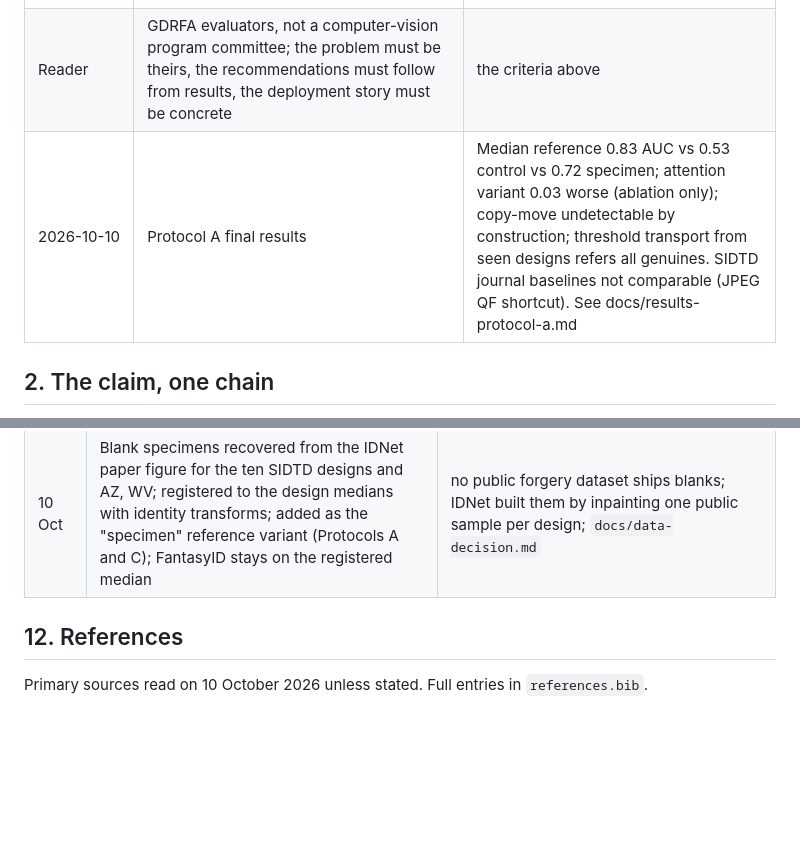
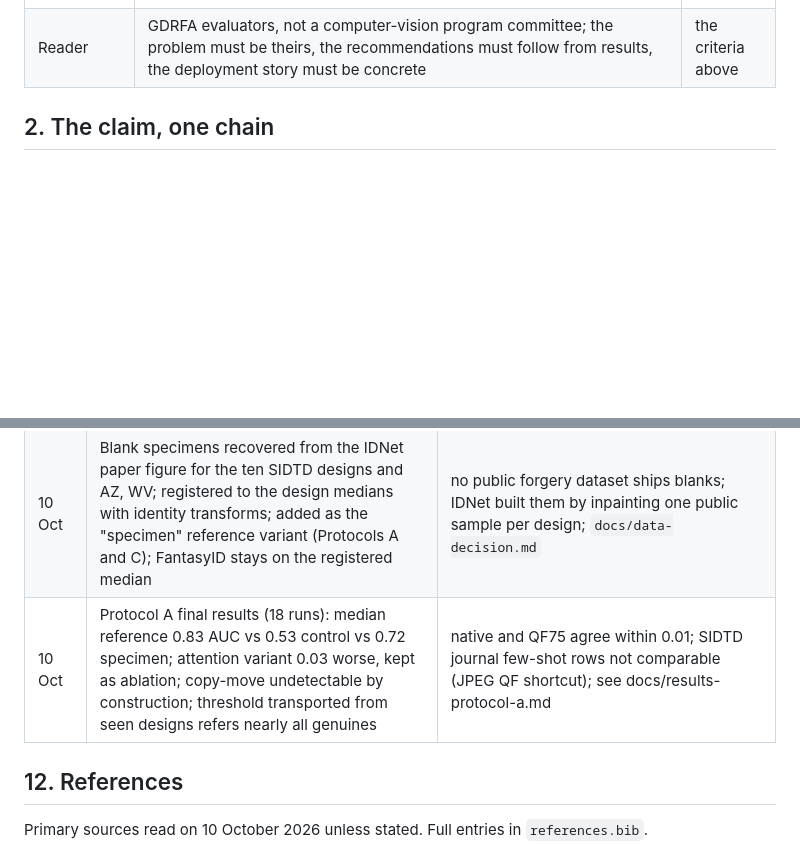
Before and after one commit to 7abushahla/ReferNet, a Markdown page: docs/paper-plan.md, 2 parts joined by grey strips. GitHub-like rendering; blank space fills up the shorter version.

Commit message:
Paper plan: decision-log row placed in the decision log

```diff
--- a/docs/paper-plan.md
+++ b/docs/paper-plan.md
@@ -49,7 +49,6 @@ A paper for the GDRFA Dubai Scientific Research Award, second cycle, Digital Inn
 | Criteria | eight: scientific value; originality and novelty; theoretical framework; language and presentation; methodology; integrity and citation; data analysis and results (recommendations linked to outputs); applied and innovative impact (translation into practical solutions and policies) | official guide |
 | Submission | PDF uploaded through the researcher control panel plus the Word file; electronic nomination form and declarations; automated formal check, then the committee | official guide |
 | Reader | GDRFA evaluators, not a computer-vision program committee; the problem must be theirs, the recommendations must follow from results, the deployment story must be concrete | the criteria above |
-| 2026-10-10 | Protocol A final results | Median reference 0.83 AUC vs 0.53 control vs 0.72 specimen; attention variant 0.03 worse (ablation only); copy-move undetectable by construction; threshold transport from seen designs refers all genuines. SIDTD journal baselines not comparable (JPEG QF shortcut). See docs/results-protocol-a.md |
 
 ## 2. The claim, one chain
 
@@ -291,6 +290,7 @@ Fallback ladder: drop Protocol C first (it costs 12 training runs, not data: Pro
 | 10 Oct | JPEG quality is a perfect class label in SIDTD (92 vs 75) and FantasyID (95 or 93.5 vs 75) on every split; canvases re-encoded at 95, random JPEG on both inputs, every headline number also reported on quality-75 equalized test canvases | `scripts/audit_jpeg.py`, `results/tables/jpeg_audit.md` |
 | 10 Oct | Registration added to the data stage: SIFT + RANSAC similarity of every image to its design, two passes, annotation-free; FantasyID captures carried up to 2.8 degrees of rotation and 24 px of shift on the canvas, which blurred every median; SIDTD transforms are sub-pixel | the reference is the method; a blurred specimen makes the difference channel useless; `data/processed/counts.md` registration table |
 | 10 Oct | Blank specimens recovered from the IDNet paper figure for the ten SIDTD designs and AZ, WV; registered to the design medians with identity transforms; added as the "specimen" reference variant (Protocols A and C); FantasyID stays on the registered median | no public forgery dataset ships blanks; IDNet built them by inpainting one public sample per design; `docs/data-decision.md` |
+| 10 Oct | Protocol A final results (18 runs): median reference 0.83 AUC vs 0.53 control vs 0.72 specimen; attention variant 0.03 worse, kept as ablation; copy-move undetectable by construction; threshold transported from seen designs refers nearly all genuines | native and QF75 agree within 0.01; SIDTD journal few-shot rows not comparable (JPEG QF shortcut); see docs/results-protocol-a.md |
 
 ## 12. References
 
```
